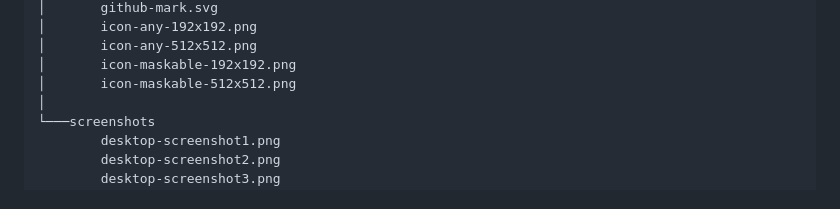
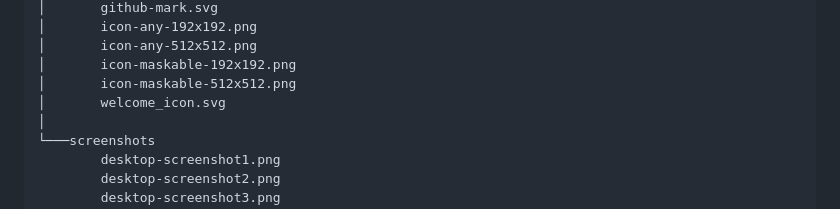
Before and after one commit to lucAmbr0/SchoolTimetable, a Markdown page: README.md, the part around the change. GitHub-like rendering.

```diff
--- a/README.md
+++ b/README.md
@@ -68,6 +68,7 @@ I will try to keep the repository structure as clean as possible to make mainten
 │       icon-any-512x512.png
 │       icon-maskable-192x192.png
 │       icon-maskable-512x512.png
+│       welcome_icon.svg
 │
 └───screenshots
         desktop-screenshot1.png
```
